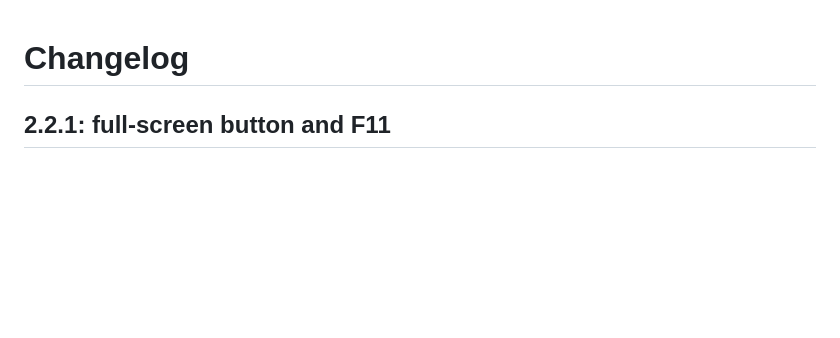
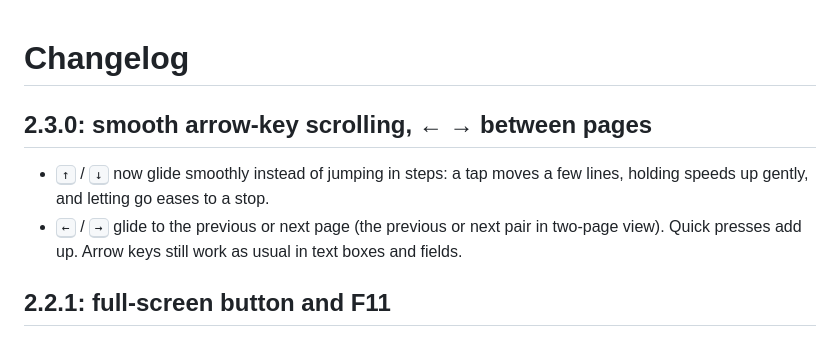
Before and after one commit to MeetCoding/inkfold, a Markdown page: CHANGELOG.md, the part around the change. GitHub-like rendering; blank space fills up the shorter version.

```diff
--- a/CHANGELOG.md
+++ b/CHANGELOG.md
@@ -1,4 +1,9 @@
 # Changelog
+
+## 2.3.0: smooth arrow-key scrolling, ← → between pages
+
+- <kbd>↑</kbd> / <kbd>↓</kbd> now glide smoothly instead of jumping in steps: a tap moves a few lines, holding speeds up gently, and letting go eases to a stop.
+- <kbd>←</kbd> / <kbd>→</kbd> glide to the previous or next page (the previous or next pair in two-page view). Quick presses add up. Arrow keys still work as usual in text boxes and fields.
 
 ## 2.2.1: full-screen button and F11
 
```
Also changed, not shown: README.md (+3 -2 lines), store/screenshot-4-shortcuts.png, 3 other files.
